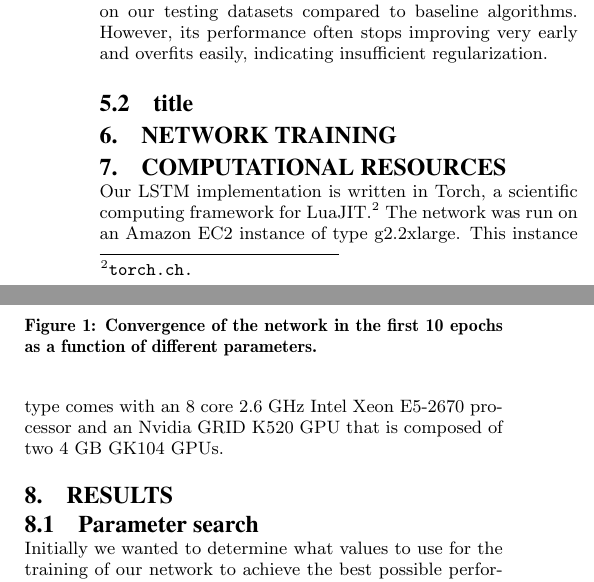
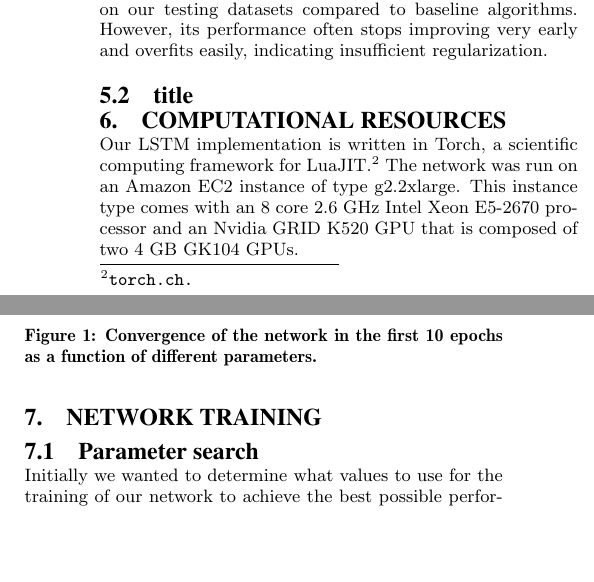
Before and after one commit to pabloi/dataDriven-eventDetection, a LaTeX paper (paper/paper.tex): two parts of the columns of page 3 of 4, joined at a grey line, cut so that both start at the same text, the shorter picture padded with empty space. Compiled offline with pdfLaTeX.

Commit message:
Move Results content to Network Training

```diff
--- a/paper/paper.tex
+++ b/paper/paper.tex
@@ -303,9 +303,6 @@ While this is a very simple architecture, it allows rapid training, and already
 
 \subsection{title}
 
-\section{Network Training}
-\label{sec:Network Training}
-
 \section{Computational Resources}
 \label{sec:Computational Resources}
 
@@ -322,8 +319,8 @@ The network was run on an Amazon EC2 instance of type g2.2xlarge.
 This instance type comes with an 8 core 2.6 GHz Intel Xeon E5-2670 processor and
 an Nvidia GRID K520 GPU that is composed of two 4 GB GK104 GPUs.
 
-\section{Results}
-\label{sec:Results}
+\section{Network Training}
+\label{sec:Network Training}
 
 \subsection{Parameter search}
 Initially we wanted to determine what values to use for the training of our network to achieve the best possible performance. In order to do this, we trained our network for a few epochs (10) with a  number of different parameters to see its performance.
```
Also changed, not shown: paper/paper.tex (2 more changed lines).
